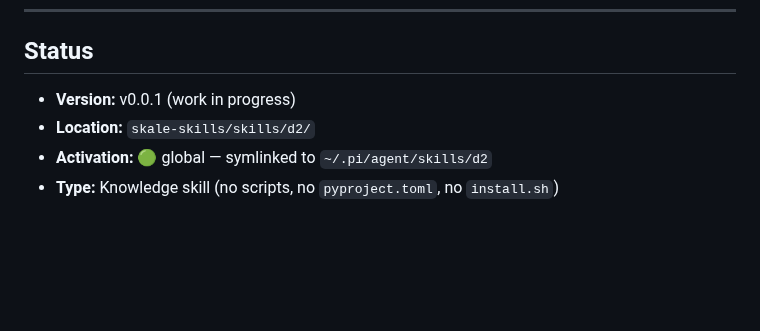
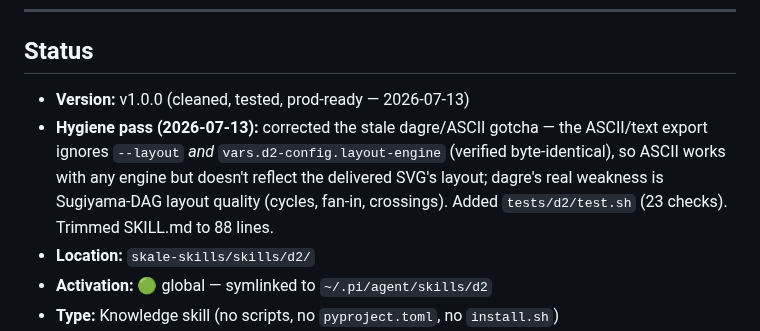
Before and after one commit to devskale/skale-skills, a Markdown page: skills/d2/WORKLOG.md, the part around the change. Drawn GitHub-style; blank space fills up the shorter version.

```diff
--- a/skills/d2/WORKLOG.md
+++ b/skills/d2/WORKLOG.md
@@ -8,7 +8,8 @@
 
 ## Status
 
-- **Version:** v0.0.1 (work in progress)
+- **Version:** v1.0.0 (cleaned, tested, prod-ready — 2026-07-13)
+- **Hygiene pass (2026-07-13):** corrected the stale dagre/ASCII gotcha — the ASCII/text export ignores `--layout` *and* `vars.d2-config.layout-engine` (verified byte-identical), so ASCII works with any engine but doesn't reflect the delivered SVG's layout; dagre's real weakness is Sugiyama-DAG layout quality (cycles, fan-in, crossings). Added `tests/d2/test.sh` (23 checks). Trimmed SKILL.md to 88 lines.
 - **Location:** `skale-skills/skills/d2/`
 - **Activation:** 🟢 global — symlinked to `~/.pi/agent/skills/d2`
 - **Type:** Knowledge skill (no scripts, no `pyproject.toml`, no `install.sh`)
```
Also changed, not shown: skills/d2/SKILL.md (+32 -43 lines).
